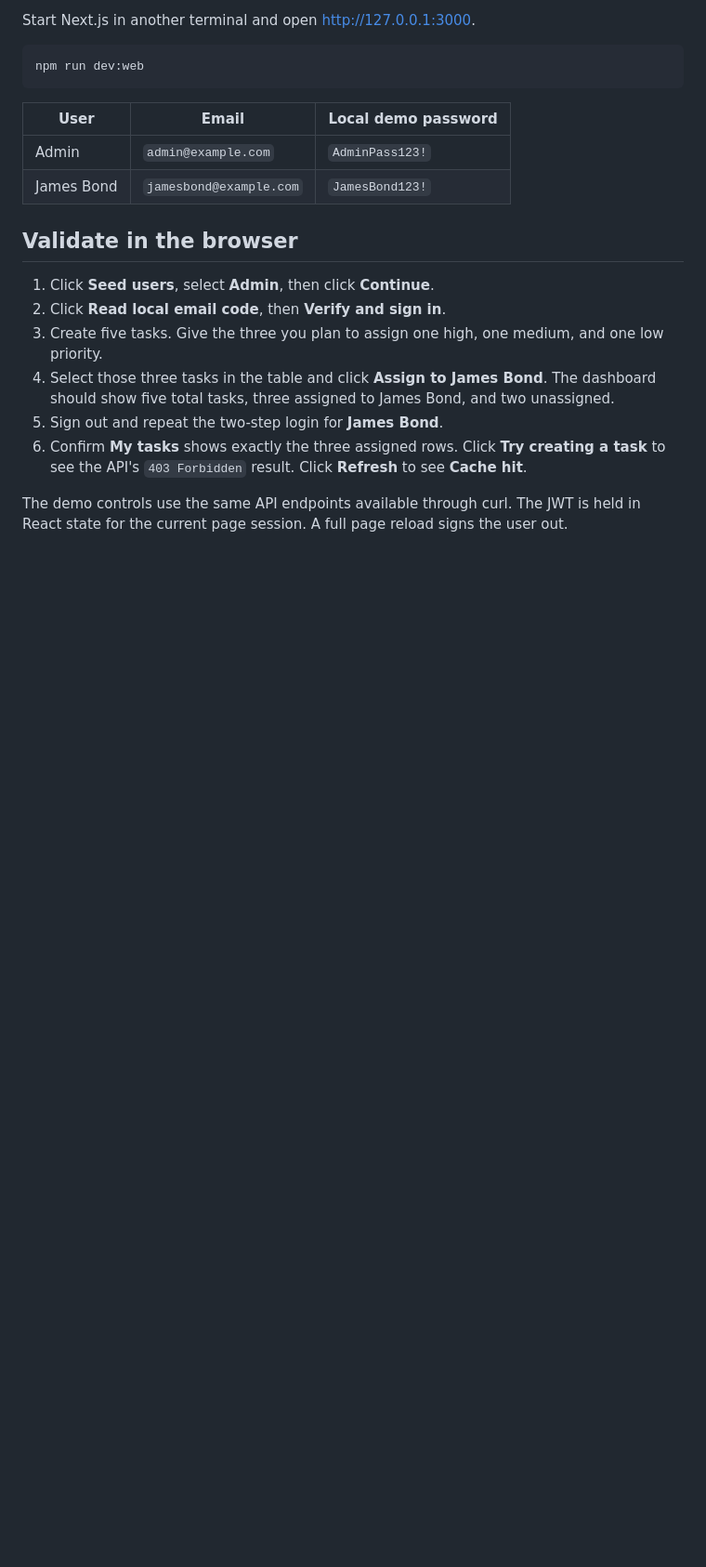
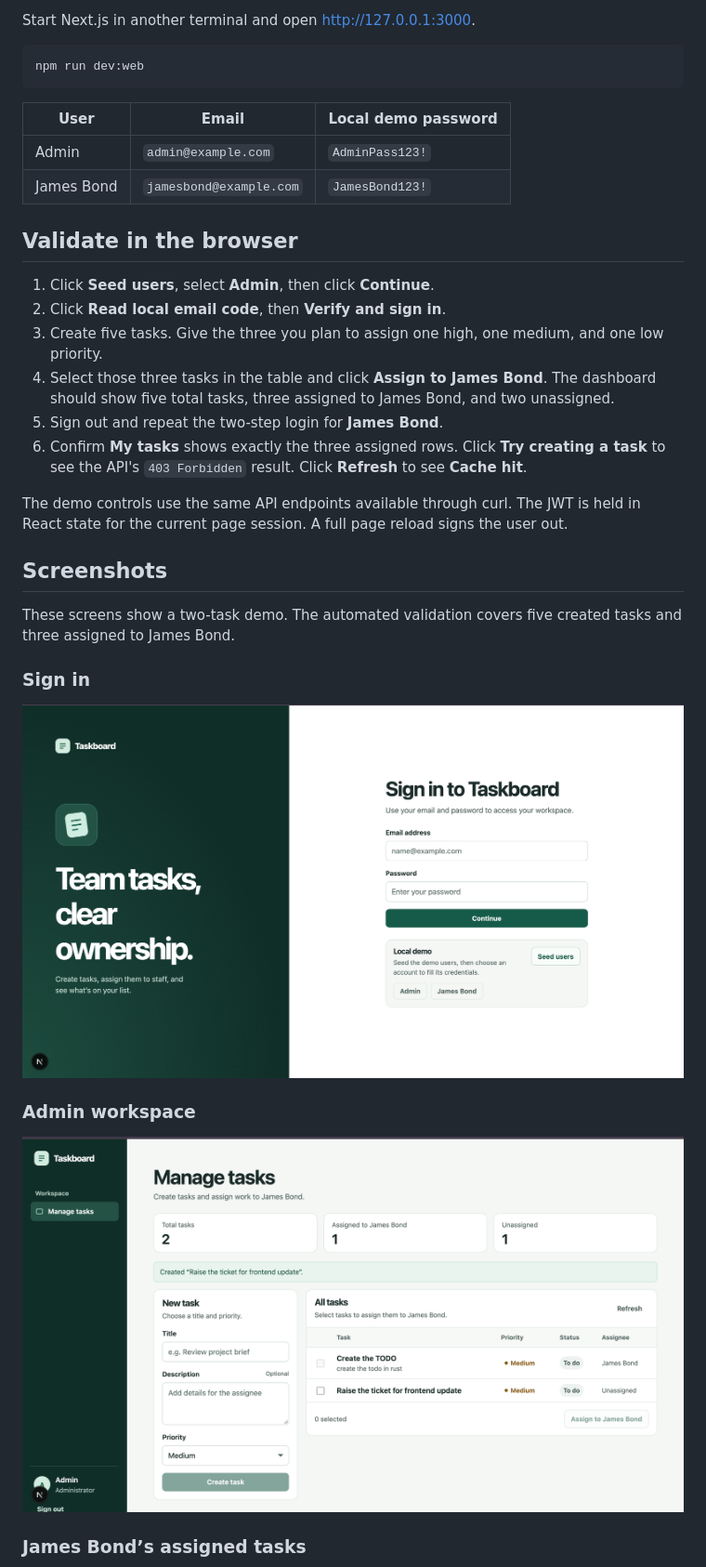
Before and after one commit to jeetnik/taskboard_fullstack_coding_assessment, a Markdown page: README.md, the part around one of its changes. Shown at 93% size. GitHub-like rendering; pictures changed too: docs/screenshots/admin-tasks.png (added), docs/screenshots/sign-in.png (added); blank space fills up the shorter version.

Commit message:
Add Taskboard UI and test screenshots

```diff
--- a/README.md
+++ b/README.md
@@ -37,3 +37,18 @@ npm run dev:web
 6. Confirm **My tasks** shows exactly the three assigned rows. Click **Try creating a task** to see the API's `403 Forbidden` result. Click **Refresh** to see **Cache hit**.
 
 The demo controls use the same API endpoints available through curl. The JWT is held in React state for the current page session. A full page reload signs the user out.
+
+## Screenshots
+
+These screens show a two-task demo. The automated validation covers five created tasks and three assigned to James Bond.
+
+### Sign in
+
+![Taskboard sign-in page with email, password, and local demo controls](docs/screenshots/sign-in.png)
+
+### Admin workspace
+
+![Admin dashboard with the task creation form and one assigned and one unassigned task](docs/screenshots/admin-tasks.png)
+
+### James Bond’s assigned tasks
+
```
Also changed, not shown: other parts of README.md (+7 -0 lines), docs/screenshots/automated-tests.png (added), docs/screenshots/staff-forbidden.png (added), docs/screenshots/staff-tasks.png (added).
